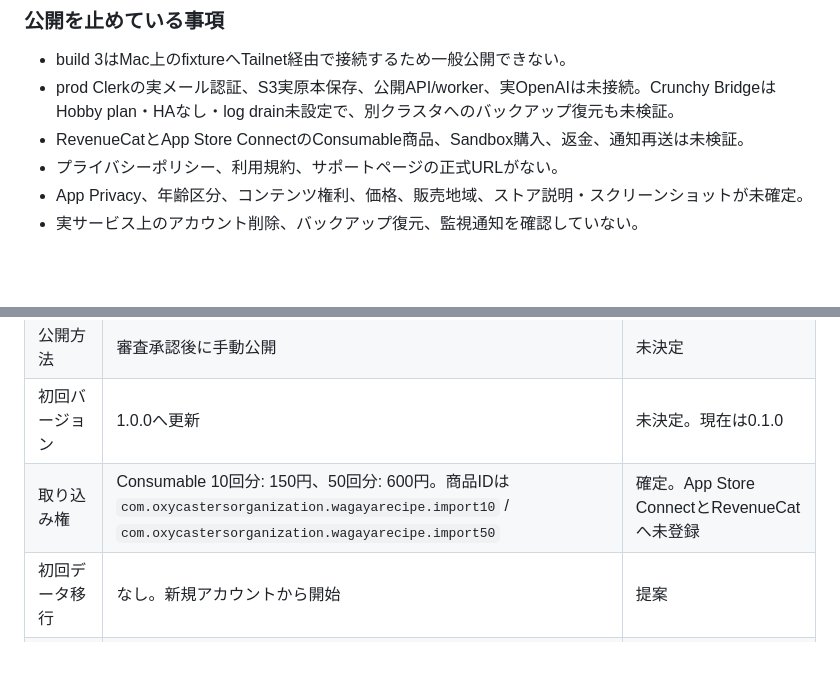
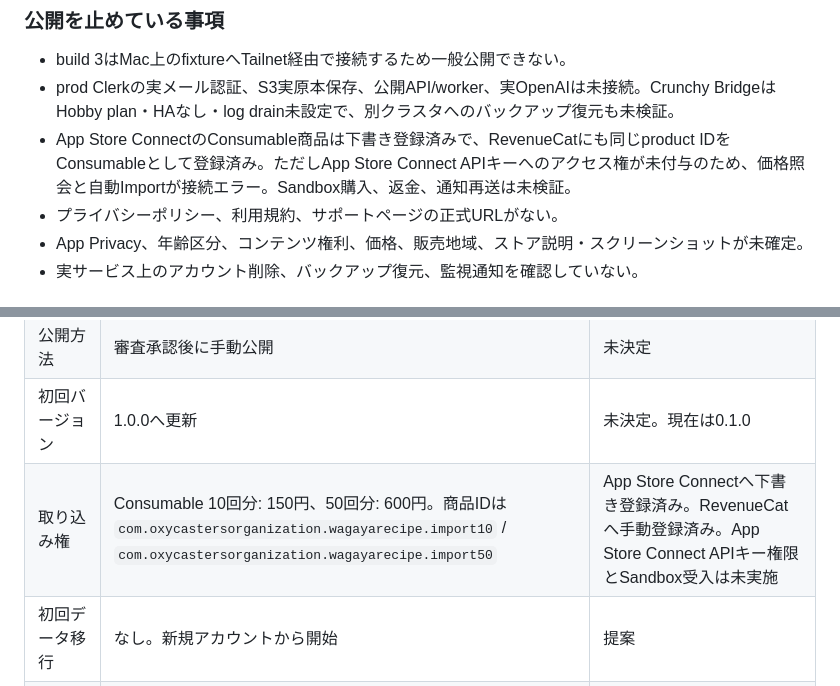
Before and after one commit to oxycaster/wagaya-recipe-book, a Markdown page: docs/app-store-release-plan.md, 2 parts joined by grey strips. GitHub-like rendering; blank space fills up the shorter version.

```diff
--- a/docs/app-store-release-plan.md
+++ b/docs/app-store-release-plan.md
@@ -27,7 +27,7 @@
 
 - build 3はMac上のfixtureへTailnet経由で接続するため一般公開できない。
 - prod Clerkの実メール認証、S3実原本保存、公開API/worker、実OpenAIは未接続。Crunchy BridgeはHobby plan・HAなし・log drain未設定で、別クラスタへのバックアップ復元も未検証。
-- RevenueCatとApp Store ConnectのConsumable商品、Sandbox購入、返金、通知再送は未検証。
+- App Store ConnectのConsumable商品は下書き登録済みで、RevenueCatにも同じproduct IDをConsumableとして登録済み。ただしApp Store Connect APIキーへのアクセス権が未付与のため、価格照会と自動Importが接続エラー。Sandbox購入、返金、通知再送は未検証。
 - プライバシーポリシー、利用規約、サポートページの正式URLがない。
 - App Privacy、年齢区分、コンテンツ権利、価格、販売地域、ストア説明・スクリーンショットが未確定。
 - 実サービス上のアカウント削除、バックアップ復元、監視通知を確認していない。
@@ -43,7 +43,7 @@
 | 最低OS | iOS 17以上 | 現在のClerk native buildの実装要件。M1で公開仕様として確定 |
 | 公開方法 | 審査承認後に手動公開 | 未決定 |
 | 初回バージョン | 1.0.0へ更新 | 未決定。現在は0.1.0 |
-| 取り込み権 | Consumable 10回分: 150円、50回分: 600円。商品IDは `com.oxycastersorganization.wagayarecipe.import10` / `com.oxycastersorganization.wagayarecipe.import50` | 確定。App Store ConnectとRevenueCatへ未登録 |
+| 取り込み権 | Consumable 10回分: 150円、50回分: 600円。商品IDは `com.oxycastersorganization.wagayarecipe.import10` / `com.oxycastersorganization.wagayarecipe.import50` | App Store Connectへ下書き登録済み。RevenueCatへ手動登録済み。App Store Connect APIキー権限とSandbox受入は未実施 |
 | 初回データ移行 | なし。新規アカウントから開始 | 提案 |
 | Safari共有拡張 | 初回公開には含めない | 提案 |
 | 問い合わせ窓口 | 専用メールとWebフォーム | 未決定 |
```
Also changed, not shown: docs/ios-cloud-progress.md (+3 -1 lines).
